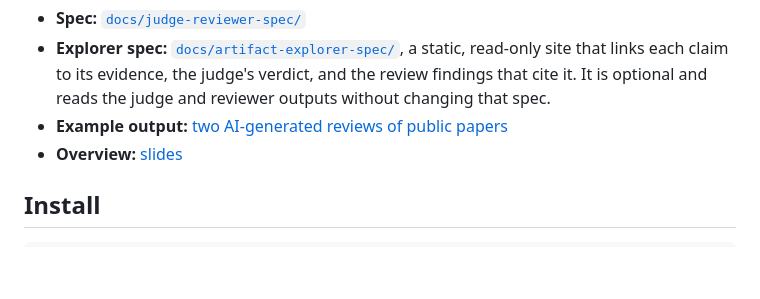
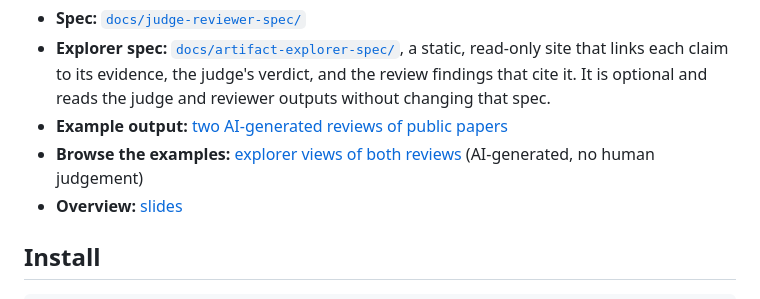
Before and after one commit to microsoft/universal-artifact-sdk, a Markdown page: README.md, the part around the change. Drawn GitHub-style; blank space fills up the shorter version.

Commit message:
docs(readme): link the live explorer views of the example reviews (#78)
Co-authored-by: Copilot <223556219+Copilot@users.noreply.github.com>
Copilot-Session: 93fd3de3-57d7-4107-9b8b-52489461112a

```diff
--- a/README.md
+++ b/README.md
@@ -49,6 +49,8 @@ score or verdict.
   review findings that cite it. It is optional and reads the judge and reviewer outputs without
   changing that spec.
 - **Example output:** [two AI-generated reviews of public papers](docs/examples/reviews/README.md)
+- **Browse the examples:** [explorer views of both reviews](https://microsoft.github.io/universal-artifact-sdk/)
+  (AI-generated, no human judgement)
 - **Overview:** [slides](docs/presentations/overview/slides.pdf)
 
 ## Install
```
